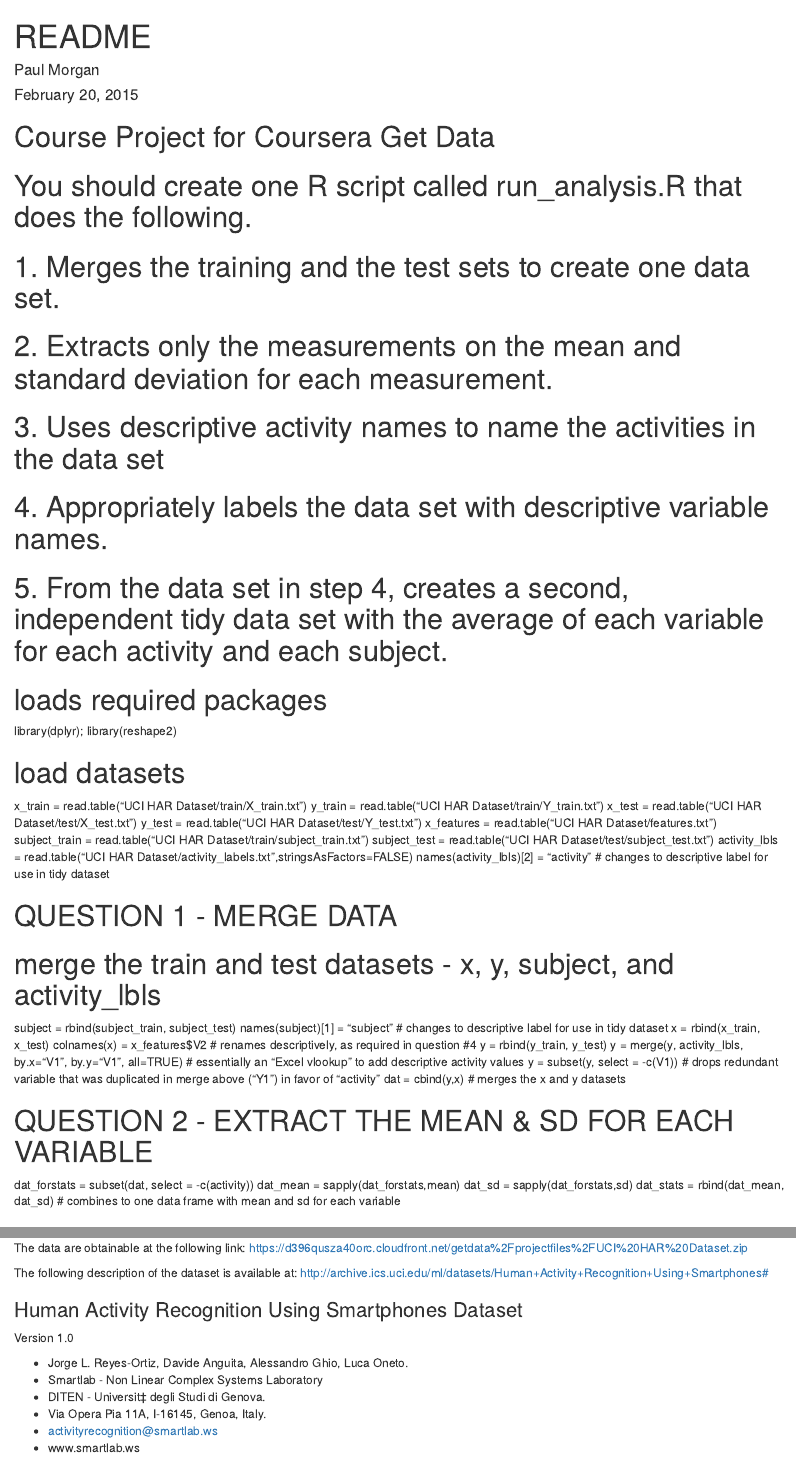
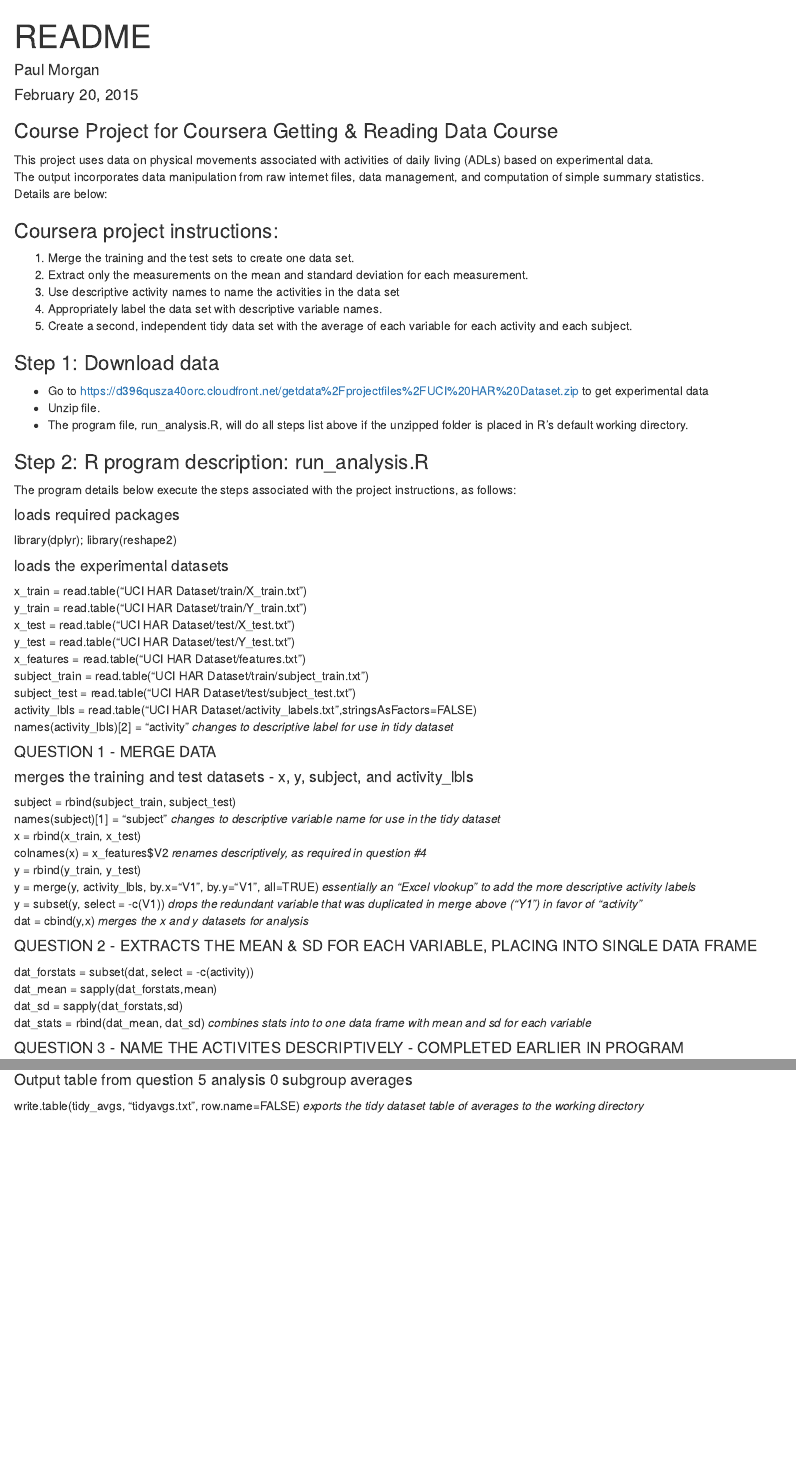
Before and after one commit to barcadad/gettingdata_project, an R Markdown document (README.Rmd): the page in a window 1100 px wide, from its top, and a second part further down, joined at a grey line. Rendered offline with R 4.5, knitr and Pandoc, with nearby package versions.

Commit message:
updated README

```diff
--- a/README.Rmd
+++ b/README.Rmd
@@ -5,20 +5,33 @@ date: "February 20, 2015"
 output: html_document
 ---
 
+### Course Project for Coursera Getting & Reading Data Course
 
-# Course Project for Coursera Get Data
+This project uses data on physical movements associated with activities of daily living (ADLs) based on experimental data.
+The output incorporates data manipulation from raw internet files, data management, and computation of simple summary statistics.
+Details are below:
 
-# You should create one R script called run_analysis.R that does the following.
-# 1. Merges the training and the test sets to create one data set.
-# 2. Extracts only the measurements on the mean and standard deviation for each measurement.
-# 3. Uses descriptive activity names to name the activities in the data set
-# 4. Appropriately labels the data set with descriptive variable names.
-# 5. From the data set in step 4, creates a second, independent tidy data set with the average of each variable for each activity and each subject.
+### Coursera project instructions:
+1. Merge the training and the test sets to create one data set.
+2. Extract only the measurements on the mean and standard deviation for each measurement.
+3. Use descriptive activity names to name the activities in the data set
+4. Appropriately label the data set with descriptive variable names.
+5. Create a second, independent tidy data set with the average of each variable for each activity and each subject.
 
-# loads required packages
+### Step 1: Download data
+
+- Go to <https://d396qusza40orc.cloudfront.net/getdata%2Fprojectfiles%2FUCI%20HAR%20Dataset.zip> to get experimental data
+- Unzip file.
+- The program file, run_analysis.R, will do all steps list above if the unzipped folder is placed in R's default working directory.
+
+### Step 2: R program description: run_analysis.R
+
+The program details below execute the steps associated with the project instructions, as follows:
+
+#### loads required packages
 library(dplyr); library(reshape2)
 
-# load datasets
+#### loads the experimental datasets
 x_train = read.table("UCI HAR Dataset/train/X_train.txt")
 y_train = read.table("UCI HAR Dataset/train/Y_train.txt")
 x_test = read.table("UCI HAR Dataset/test/X_test.txt")
@@ -27,25 +40,26 @@ x_features = read.table("UCI HAR Dataset/features.txt")
 subject_train = read.table("UCI HAR Dataset/train/subject_train.txt")
 subject_test = read.table("UCI HAR Dataset/test/subject_test.txt")
 activity_lbls = read.table("UCI HAR Dataset/activity_labels.txt",stringsAsFactors=FALSE)
-names(activity_lbls)[2] = "activity"  # changes to descriptive label for use in tidy dataset
+names(activity_lbls)[2] = "activity"          *changes to descriptive label for use in tidy dataset*
 
-# QUESTION 1 - MERGE DATA
-# merge the train and test datasets - x, y, subject, and activity_lbls
+#### QUESTION 1 - MERGE DATA
+
+#### merges the training and test datasets - x, y, subject, and activity_lbls
 subject = rbind(subject_train, subject_test)
-names(subject)[1] = "subject"    # changes to descriptive label for use in tidy dataset
+names(subject)[1] = "subject"            *changes to descriptive variable name for use in the tidy dataset*
 x = rbind(x_train, x_test)
-colnames(x) = x_features$V2   # renames descriptively, as required in question #4
+colnames(x) = x_features$V2              *renames descriptively, as required in question #4*
 y = rbind(y_train, y_test)
-y = merge(y, activity_lbls, by.x="V1", by.y="V1", all=TRUE)  # essentially an "Excel vlookup" to add descriptive activity values
-y = subset(y, select = -c(V1))   # drops redundant variable that was duplicated in merge above ("Y1") in favor of "activity"
-dat = cbind(y,x)                 # merges the x and y datasets
+y = merge(y, activity_lbls, by.x="V1", by.y="V1", all=TRUE)     *essentially an "Excel vlookup" to add the more descriptive activity labels*
+y = subset(y, select = -c(V1))          *drops the redundant variable that was duplicated in merge above ("Y1") in favor of "activity"*
+dat = cbind(y,x)                        *merges the x and y datasets for analysis*
 
-# QUESTION 2 - EXTRACT THE MEAN & SD FOR EACH VARIABLE
+#### QUESTION 2 - EXTRACTS THE MEAN & SD FOR EACH VARIABLE, PLACING INTO SINGLE DATA FRAME
+
 dat_forstats = subset(dat, select = -c(activity))
 dat_mean = sapply(dat_forstats,mean)
 dat_sd = sapply(dat_forstats,sd)
-dat_stats = rbind(dat_mean, dat_sd)  # combines to one data frame with mean and sd for each variable
+dat_stats = rbind(dat_mean, dat_sd)      *combines stats into to one data frame with mean and sd for each variable*
 
-# QUESTION 3 - NAME THE ACTIVITES DESCRIPTIVELY
-# completed above, where it is more appropriate -- see line 31
+#### QUESTION 3 - NAME THE ACTIVITES DESCRIPTIVELY - COMPLETED EARLIER IN PROGRAM
 
@@ -66,16 +78,2 @@ write.table(tidy_avgs, "tidyavgs.txt", row.name=FALSE)
-The data are obtainable at the following link:
-<https://d396qusza40orc.cloudfront.net/getdata%2Fprojectfiles%2FUCI%20HAR%20Dataset.zip>
-
-The following description of the dataset is available at:
-<http://archive.ics.uci.edu/ml/datasets/Human+Activity+Recognition+Using+Smartphones#>
-
-
-### Human Activity Recognition Using Smartphones Dataset
-Version 1.0
-
-- Jorge L. Reyes-Ortiz, Davide Anguita, Alessandro Ghio, Luca Oneto.
-- Smartlab - Non Linear Complex Systems Laboratory
-- DITEN - Universit‡ degli Studi di Genova.
-- Via Opera Pia 11A, I-16145, Genoa, Italy.
-- activityrecognition@smartlab.ws
-- www.smartlab.ws
+#### Output table from question 5 analysis 0 subgroup averages
+write.table(tidy_avgs, "tidyavgs.txt", row.name=FALSE)          *exports the tidy dataset table of averages to the working directory*
```
Also changed, not shown: README.Rmd (16 more changed lines).
